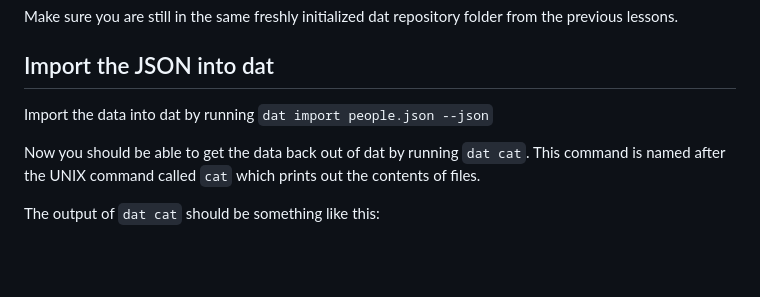
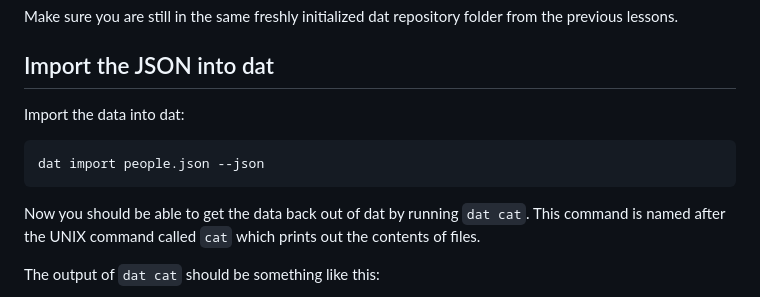
Before and after one commit to max-mapper/get-dat, a Markdown page: 03-working-with-json.md, the part around the change printed below. Rendered like a GitHub page; blank space fills up the shorter version.

````diff
--- a/03-working-with-json.md
+++ b/03-working-with-json.md
@@ -54,7 +54,11 @@ Make sure you are still in the same freshly initialized dat repository folder fr
 
 ## Import the JSON into dat
 
-Import the data into dat by running `dat import people.json --json`
+Import the data into dat:
+
+```
+dat import people.json --json
+```
 
 Now you should be able to get the data back out of dat by running `dat cat`. This command is named after the UNIX command called `cat` which prints out the contents of files.
 
````
Also changed, not shown: other parts of 03-working-with-json.md (+15 -3 lines), 04-storing-blobs.md (+36 -1 lines), dat-directory.png (added).
